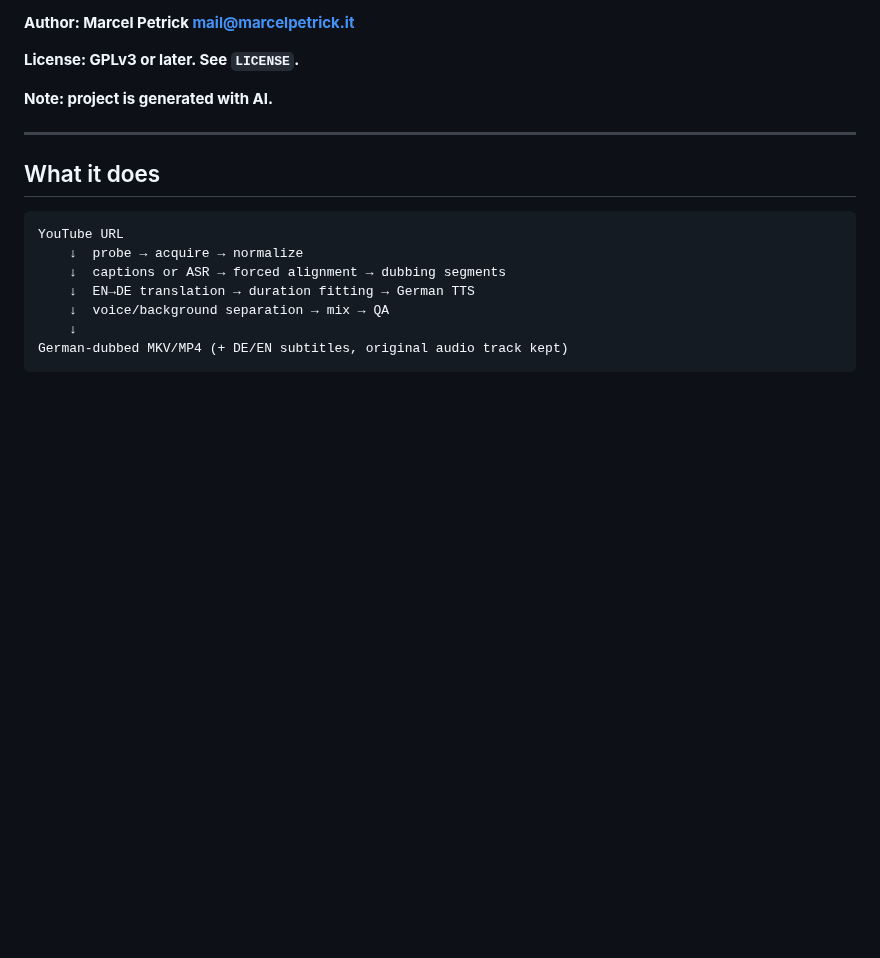
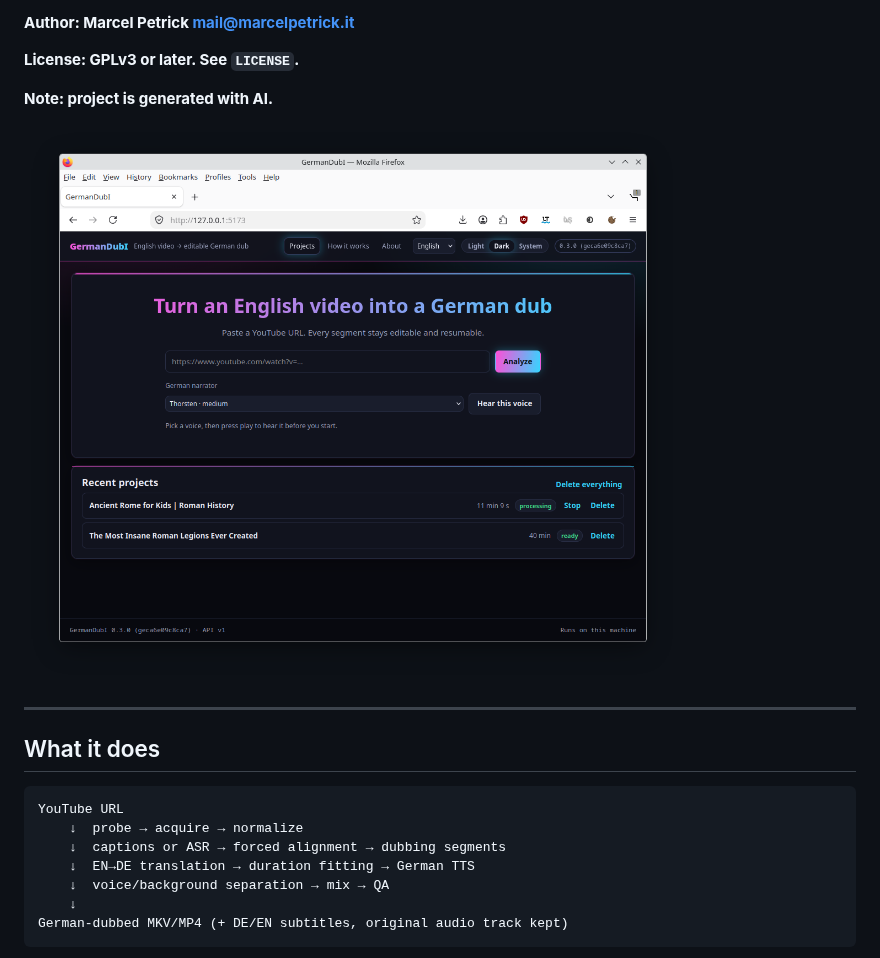
Before and after one commit to marcelpetrick/GermanDubI, a Markdown page: README.md, the part around the change. Rendered like a GitHub page; pictures changed too: media/DubI_currentState.png (added); blank space fills up the shorter version.

Commit message:
docs: show the current workstation interface
Add a compact screenshot near the top of the README so visitors can see the local workstation before setup. Include descriptive alternative text for readers who cannot view the image.

```diff
--- a/README.md
+++ b/README.md
@@ -22,6 +22,8 @@ German dub while every intermediate stage stays inspectable and reproducible.
 **License: GPLv3 or later. See `LICENSE`.**
 
 **Note: project is generated with AI.**
+
+![GermanDubI project dashboard in the dark theme](media/DubI_currentState.png)
 
 ---
 
```
